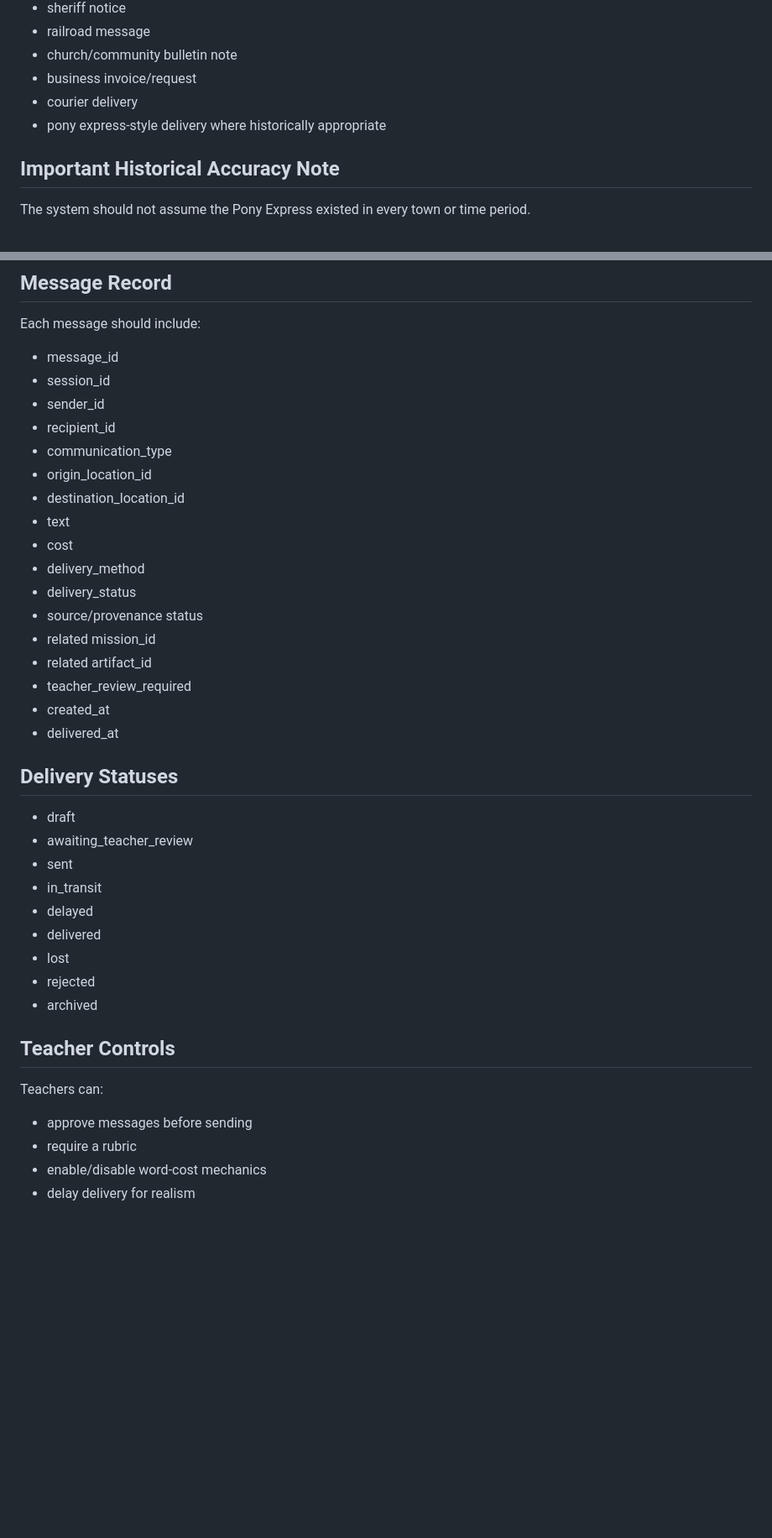
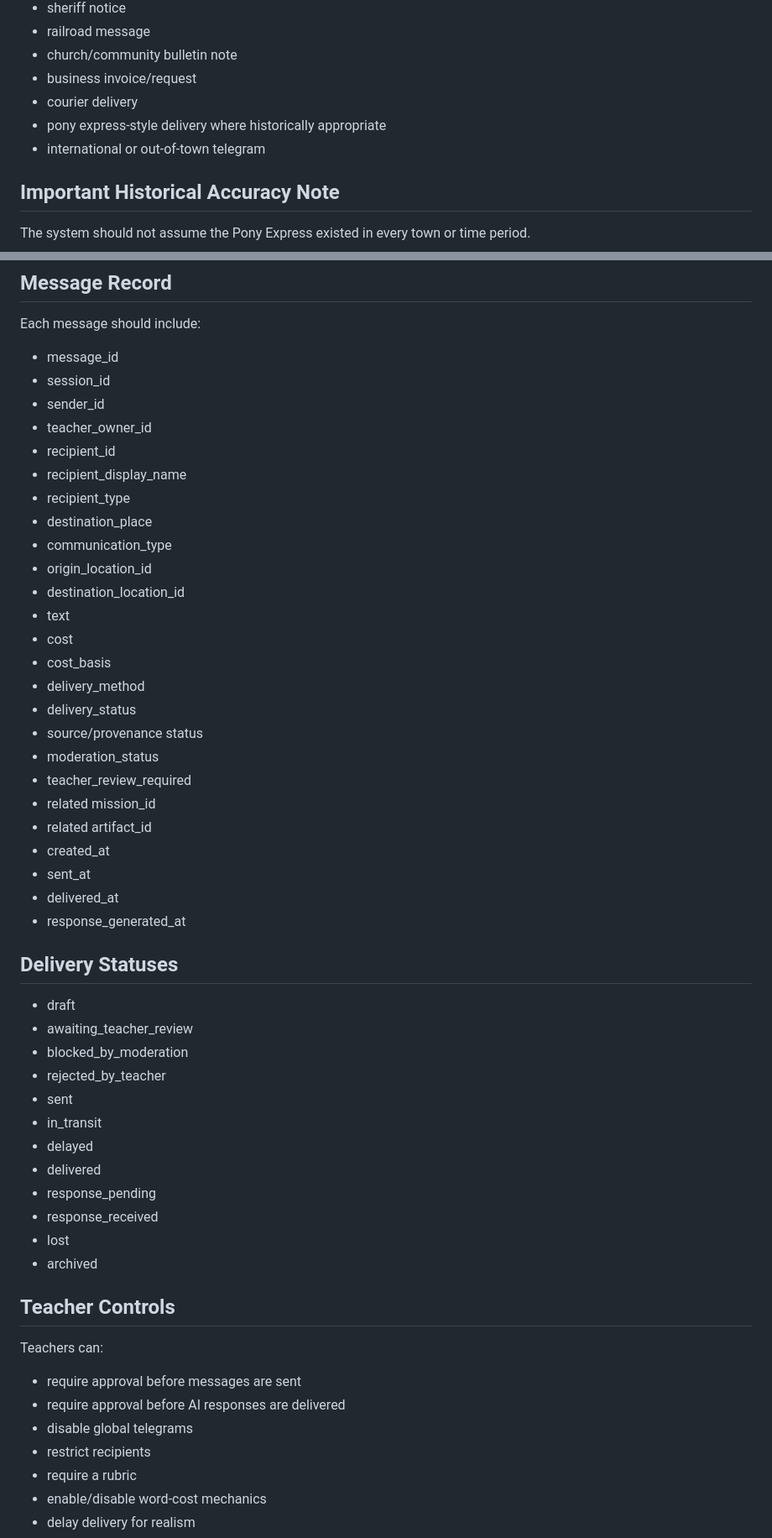
Before and after one commit to drbellschool/educationalconsulting, a Markdown page: The-Minds-Eye/docs/HISTORICAL_COMMUNICATION_ENGINE.md, 2 parts joined by grey strips. Shown at 84% size. Rendered like a GitHub page; blank space fills up the shorter version.

```diff
--- a/The-Minds-Eye/docs/HISTORICAL_COMMUNICATION_ENGINE.md
+++ b/The-Minds-Eye/docs/HISTORICAL_COMMUNICATION_ENGINE.md
@@ -25,6 +25,7 @@ Students should send and receive communications that affect missions, town event
 - business invoice/request
 - courier delivery
 - pony express-style delivery where historically appropriate
+- international or out-of-town telegram
 
 ## Important Historical Accuracy Note
 
@@ -86,38 +193,52 @@ Each message should include:
 - message_id
 - session_id
 - sender_id
+- teacher_owner_id
 - recipient_id
+- recipient_display_name
+- recipient_type
+- destination_place
 - communication_type
 - origin_location_id
 - destination_location_id
 - text
 - cost
+- cost_basis
 - delivery_method
 - delivery_status
 - source/provenance status
+- moderation_status
+- teacher_review_required
 - related mission_id
 - related artifact_id
-- teacher_review_required
 - created_at
+- sent_at
 - delivered_at
+- response_generated_at
 
 ## Delivery Statuses
 
 - draft
 - awaiting_teacher_review
+- blocked_by_moderation
+- rejected_by_teacher
 - sent
 - in_transit
 - delayed
 - delivered
+- response_pending
+- response_received
 - lost
-- rejected
 - archived
 
 ## Teacher Controls
 
 Teachers can:
 
-- approve messages before sending
+- require approval before messages are sent
+- require approval before AI responses are delivered
+- disable global telegrams
+- restrict recipients
 - require a rubric
 - enable/disable word-cost mechanics
 - delay delivery for realism
```
Also changed, not shown: other parts of The-Minds-Eye/docs/HISTORICAL_COMMUNICATION_ENGINE.md (+128 -5 lines).
